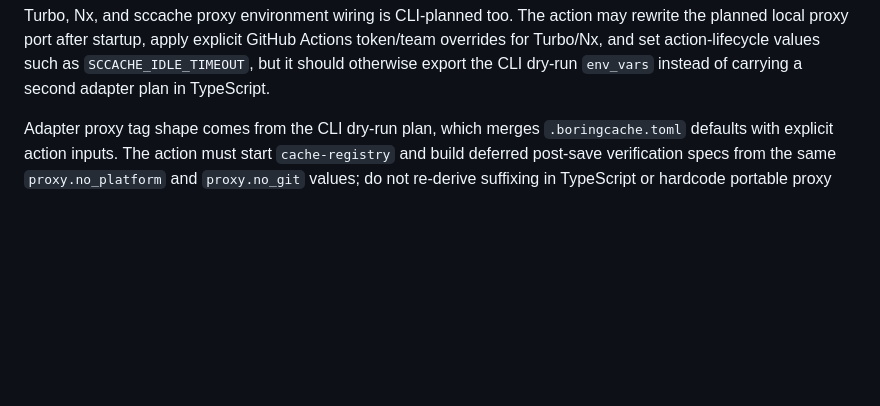
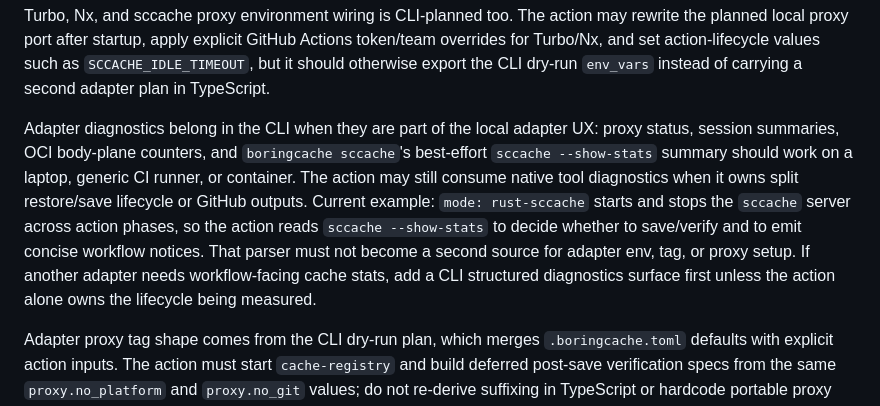
Before and after one commit to boringcache/one, a Markdown page: docs/comprehension/repository-boundary.md, the part around the change. Drawn GitHub-style; blank space fills up the shorter version.

Commit message:
Clarify adapter diagnostics boundary

```diff
--- a/docs/comprehension/repository-boundary.md
+++ b/docs/comprehension/repository-boundary.md
@@ -21,6 +21,8 @@ ADR note: [docs/adr/0001-cli-plan-owned-action-contract.md](../adr/0001-cli-plan
 Bazel, Gradle, and Maven on-disk tool setup is also CLI-planned. The action may materialize files, directories, and environment variables from `adapter.setup`, but `.bazelrc`, Gradle init/properties, Maven extensions/build-cache XML content, and default path resolution should stay in the CLI plan instead of being recreated in TypeScript.
 
 Turbo, Nx, and sccache proxy environment wiring is CLI-planned too. The action may rewrite the planned local proxy port after startup, apply explicit GitHub Actions token/team overrides for Turbo/Nx, and set action-lifecycle values such as `SCCACHE_IDLE_TIMEOUT`, but it should otherwise export the CLI dry-run `env_vars` instead of carrying a second adapter plan in TypeScript.
+
+Adapter diagnostics belong in the CLI when they are part of the local adapter UX: proxy status, session summaries, OCI body-plane counters, and `boringcache sccache`'s best-effort `sccache --show-stats` summary should work on a laptop, generic CI runner, or container. The action may still consume native tool diagnostics when it owns split restore/save lifecycle or GitHub outputs. Current example: `mode: rust-sccache` starts and stops the `sccache` server across action phases, so the action reads `sccache --show-stats` to decide whether to save/verify and to emit concise workflow notices. That parser must not become a second source for adapter env, tag, or proxy setup. If another adapter needs workflow-facing cache stats, add a CLI structured diagnostics surface first unless the action alone owns the lifecycle being measured.
 
 Adapter proxy tag shape comes from the CLI dry-run plan, which merges `.boringcache.toml` defaults with explicit action inputs. The action must start `cache-registry` and build deferred post-save verification specs from the same `proxy.no_platform` and `proxy.no_git` values; do not re-derive suffixing in TypeScript or hardcode portable proxy tags in one path only.
 
```
Also changed, not shown: docs/adr/0001-cli-plan-owned-action-contract.md (+10 -0 lines).
